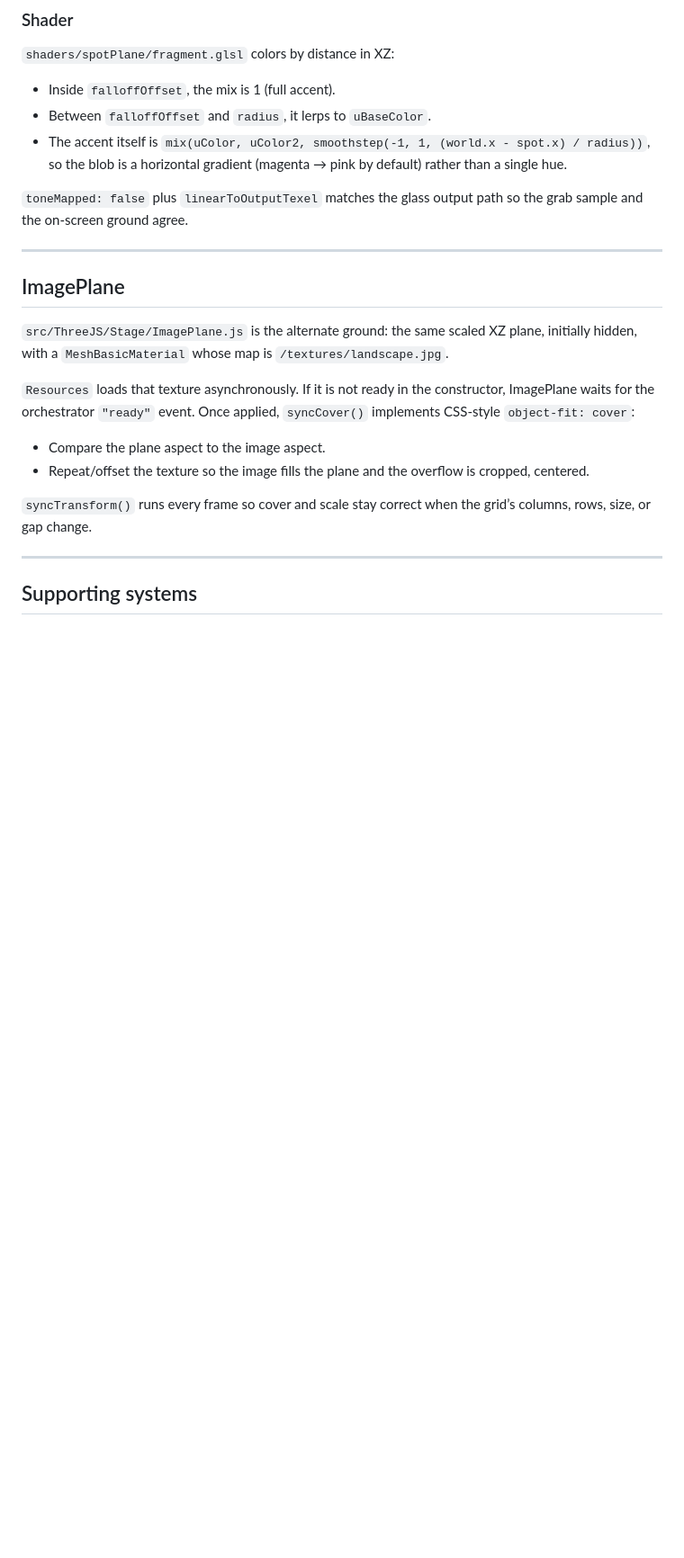
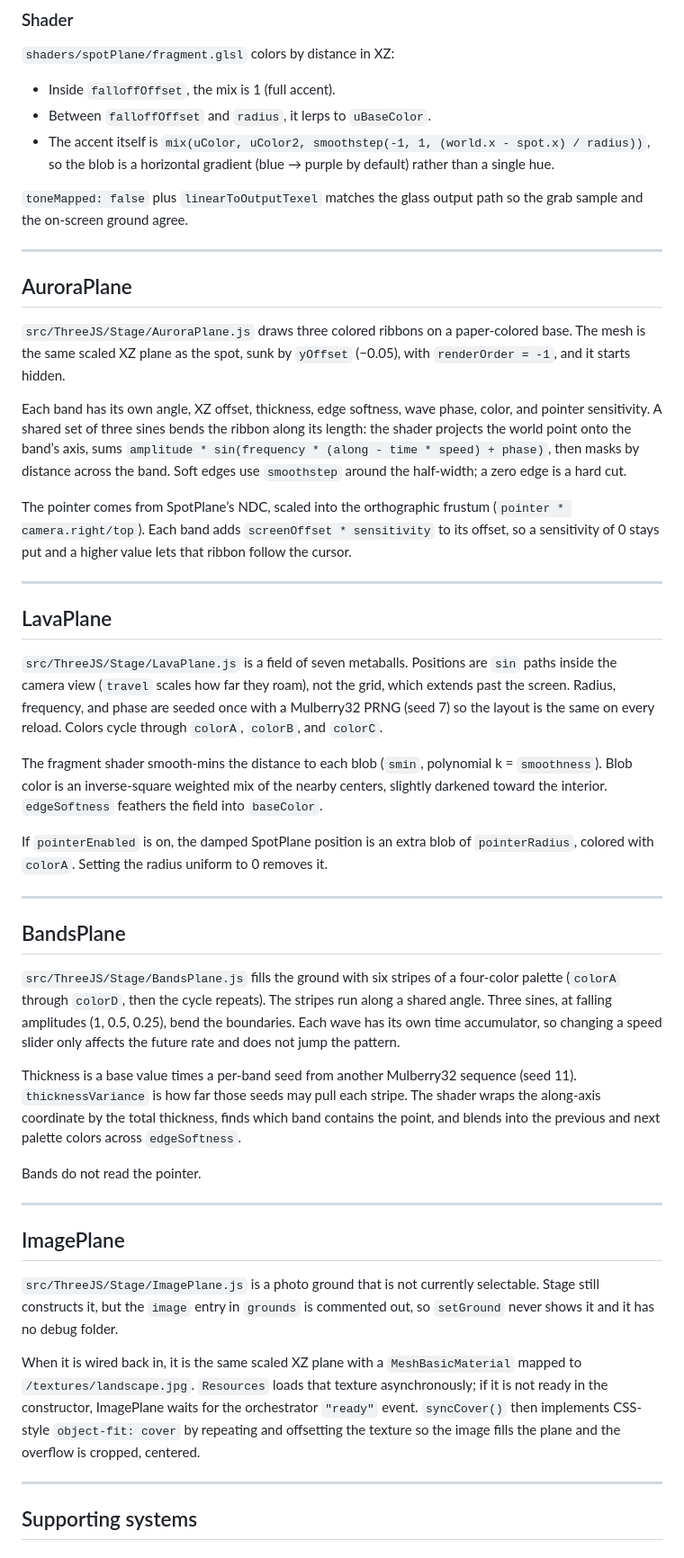
Before and after one commit to franky-adl/frosted-glass-grid, a Markdown page: readme.md, the part around one of its changes. Shown at 90% size. Rendered like a GitHub page; blank space fills up the shorter version.

Commit message:
Document the switchable aurora, lava, and bands backdrops so the readme matches the scene GUI.
Co-authored-by: Cursor <cursoragent@cursor.com>

```diff
--- a/readme.md
+++ b/readme.md
@@ -242,22 +244,47 @@ On `pointermove`, NDC is stored. Each frame a raycaster from the camera hits an
 
 - Inside `falloffOffset`, the mix is 1 (full accent).
 - Between `falloffOffset` and `radius`, it lerps to `uBaseColor`.
-- The accent itself is `mix(uColor, uColor2, smoothstep(-1, 1, (world.x - spot.x) / radius))`, so the blob is a horizontal gradient (magenta → pink by default) rather than a single hue.
+- The accent itself is `mix(uColor, uColor2, smoothstep(-1, 1, (world.x - spot.x) / radius))`, so the blob is a horizontal gradient (blue → purple by default) rather than a single hue.
 
 `toneMapped: false` plus `linearToOutputTexel` matches the glass output path so the grab sample and the on-screen ground agree.
 
 ---
 
+## AuroraPlane
+
+`src/ThreeJS/Stage/AuroraPlane.js` draws three colored ribbons on a paper-colored base. The mesh is the same scaled XZ plane as the spot, sunk by `yOffset` (−0.05), with `renderOrder = -1`, and it starts hidden.
+
+Each band has its own angle, XZ offset, thickness, edge softness, wave phase, color, and pointer sensitivity. A shared set of three sines bends the ribbon along its length: the shader projects the world point onto the band’s axis, sums `amplitude * sin(frequency * (along - time * speed) + phase)`, then masks by distance across the band. Soft edges use `smoothstep` around the half-width; a zero edge is a hard cut.
+
+The pointer comes from SpotPlane’s NDC, scaled into the orthographic frustum (`pointer * camera.right/top`). Each band adds `screenOffset * sensitivity` to its offset, so a sensitivity of 0 stays put and a higher value lets that ribbon follow the cursor.
+
+---
+
+## LavaPlane
+
+`src/ThreeJS/Stage/LavaPlane.js` is a field of seven metaballs. Positions are `sin` paths inside the camera view (`travel` scales how far they roam), not the grid, which extends past the screen. Radius, frequency, and phase are seeded once with a Mulberry32 PRNG (seed 7) so the layout is the same on every reload. Colors cycle through `colorA`, `colorB`, and `colorC`.
+
+The fragment shader smooth-mins the distance to each blob (`smin`, polynomial k = `smoothness`). Blob color is an inverse-square weighted mix of the nearby centers, slightly darkened toward the interior. `edgeSoftness` feathers the field into `baseColor`.
+
+If `pointerEnabled` is on, the damped SpotPlane position is an extra blob of `pointerRadius`, colored with `colorA`. Setting the radius uniform to 0 removes it.
+
+---
+
+## BandsPlane
+
+`src/ThreeJS/Stage/BandsPlane.js` fills the ground with six stripes of a four-color palette (`colorA` through `colorD`, then the cycle repeats). The stripes run along a shared angle. Three sines, at falling amplitudes (1, 0.5, 0.25), bend the boundaries. Each wave has its own time accumulator, so changing a speed slider only affects the future rate and does not jump the pattern.
+
+Thickness is a base value times a per-band seed from another Mulberry32 sequence (seed 11). `thicknessVariance` is how far those seeds may pull each stripe. The shader wraps the along-axis coordinate by the total thickness, finds which band contains the point, and blends into the previous and next palette colors across `edgeSoftness`.
+
+Bands do not read the pointer.
+
+---
+
 ## ImagePlane
 
-`src/ThreeJS/Stage/ImagePlane.js` is the alternate ground: the same scaled XZ plane, initially hidden, with a `MeshBasicMaterial` whose map is `/textures/landscape.jpg`.
+`src/ThreeJS/Stage/ImagePlane.js` is a photo ground that is not currently selectable. Stage still constructs it, but the `image` entry in `grounds` is commented out, so `setGround` never shows it and it has no debug folder.
 
-`Resources` loads that texture asynchronously. If it is not ready in the constructor, ImagePlane waits for the orchestrator `"ready"` event. Once applied, `syncCover()` implements CSS-style `object-fit: cover`:
-
-- Compare the plane aspect to the image aspect.
-- Repeat/offset the texture so the image fills the plane and the overflow is cropped, centered.
-
-`syncTransform()` runs every frame so cover and scale stay correct when the grid’s columns, rows, size, or gap change.
+When it is wired back in, it is the same scaled XZ plane with a `MeshBasicMaterial` mapped to `/textures/landscape.jpg`. `Resources` loads that texture asynchronously; if it is not ready in the constructor, ImagePlane waits for the orchestrator `"ready"` event. `syncCover()` then implements CSS-style `object-fit: cover` by repeating and offsetting the texture so the image fills the plane and the overflow is cropped, centered.
 
 ---
 
```
Also changed, not shown: other parts of readme.md (+21 -16 lines).
